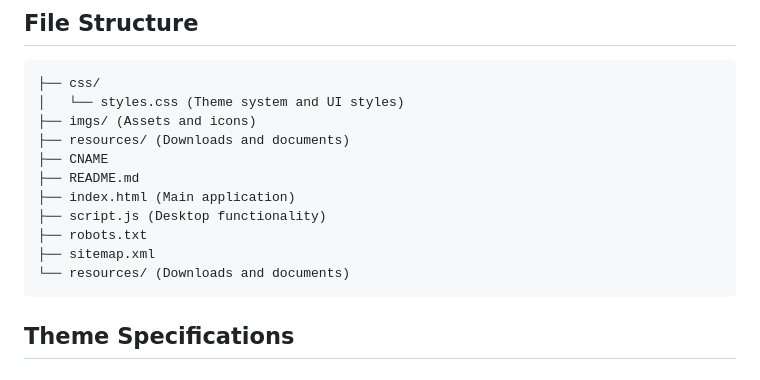
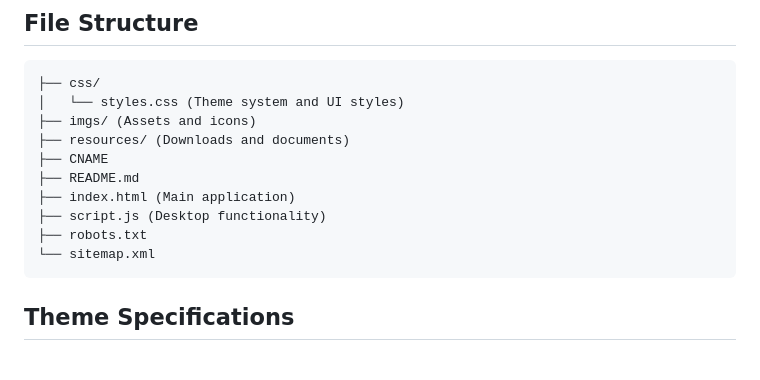
Before and after one commit to adishesha09/spectra-studios, a Markdown page: README.md, the part around the change. Drawn GitHub-style.

````diff
--- a/README.md
+++ b/README.md
@@ -66,8 +66,7 @@ Three Visual Themes:
 ├── index.html (Main application)
 ├── script.js (Desktop functionality)
 ├── robots.txt
-├── sitemap.xml
-└── resources/ (Downloads and documents)
+└── sitemap.xml
 ```
 
 ## Theme Specifications
````
